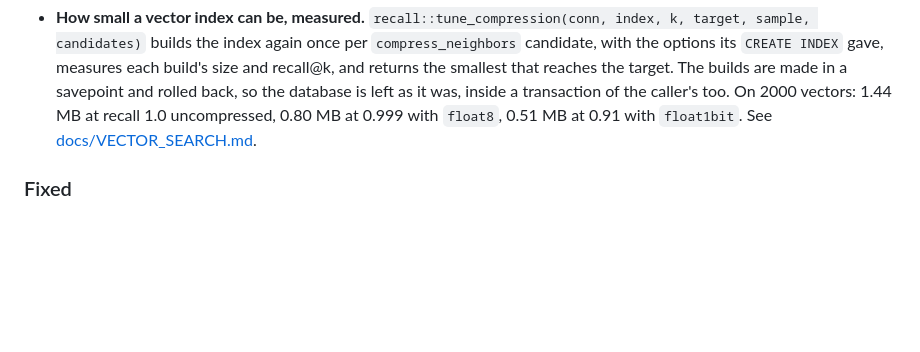
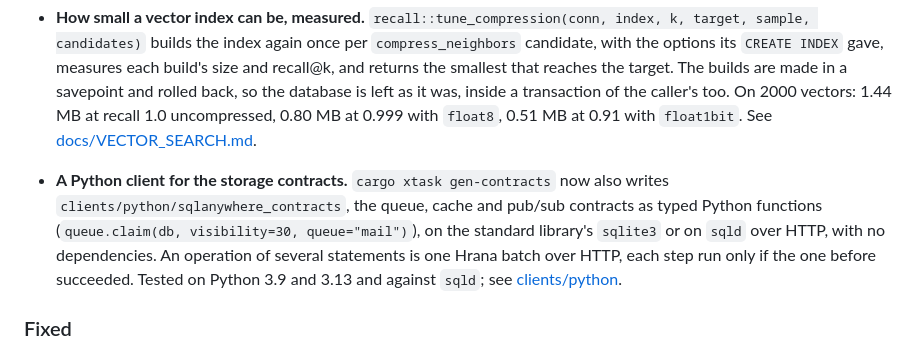
Before and after one commit to kwhorne/sql-anywhere, a Markdown page: CHANGELOG.md, the part around the change. GitHub-like rendering; blank space fills up the shorter version.

Commit message:
docs(changelog): the Python contract client

```diff
--- a/CHANGELOG.md
+++ b/CHANGELOG.md
@@ -46,6 +46,15 @@ and this project adheres to [Semantic Versioning](https://semver.org/spec/v2.0.0
   uncompressed, 0.80 MB at 0.999 with `float8`, 0.51 MB at 0.91 with
   `float1bit`. See
   [docs/VECTOR_SEARCH.md](docs/VECTOR_SEARCH.md#6-looking-inside-an-index).
+
+- **A Python client for the storage contracts.** `cargo xtask
+  gen-contracts` now also writes `clients/python/sqlanywhere_contracts`, the
+  queue, cache and pub/sub contracts as typed Python functions
+  (`queue.claim(db, visibility=30, queue="mail")`), on the standard
+  library's `sqlite3` or on `sqld` over HTTP, with no dependencies. An
+  operation of several statements is one Hrana batch over HTTP, each step
+  run only if the one before succeeded. Tested on Python 3.9 and 3.13 and
+  against `sqld`; see [clients/python](clients/python/README.md).
 
 ### Fixed
 
```
